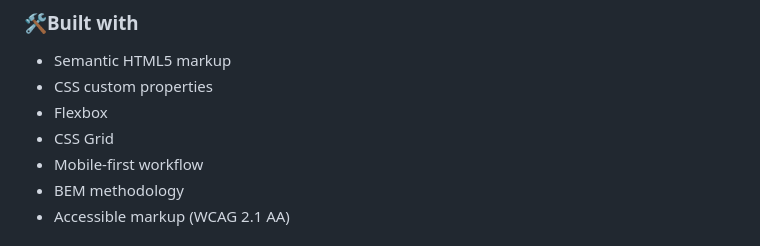
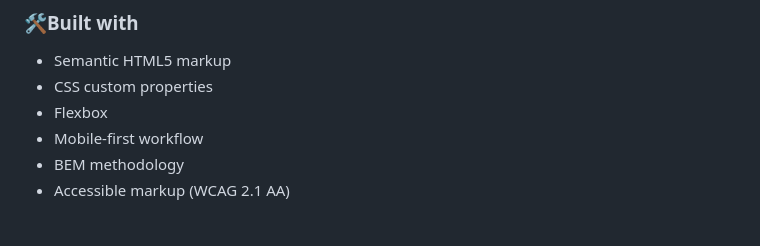
Before and after one commit to berefire/blog-preview-card, a Markdown page: README.md, the part around the change. Rendered like a GitHub page.

Commit message:
docs: Update Built with in README.md

```diff
--- a/README.md
+++ b/README.md
@@ -57,7 +57,6 @@ Users should be able to:
 - Semantic HTML5 markup
 - CSS custom properties
 - Flexbox
-- CSS Grid
 - Mobile-first workflow
 - BEM methodology
 - Accessible markup (WCAG 2.1 AA)
```
